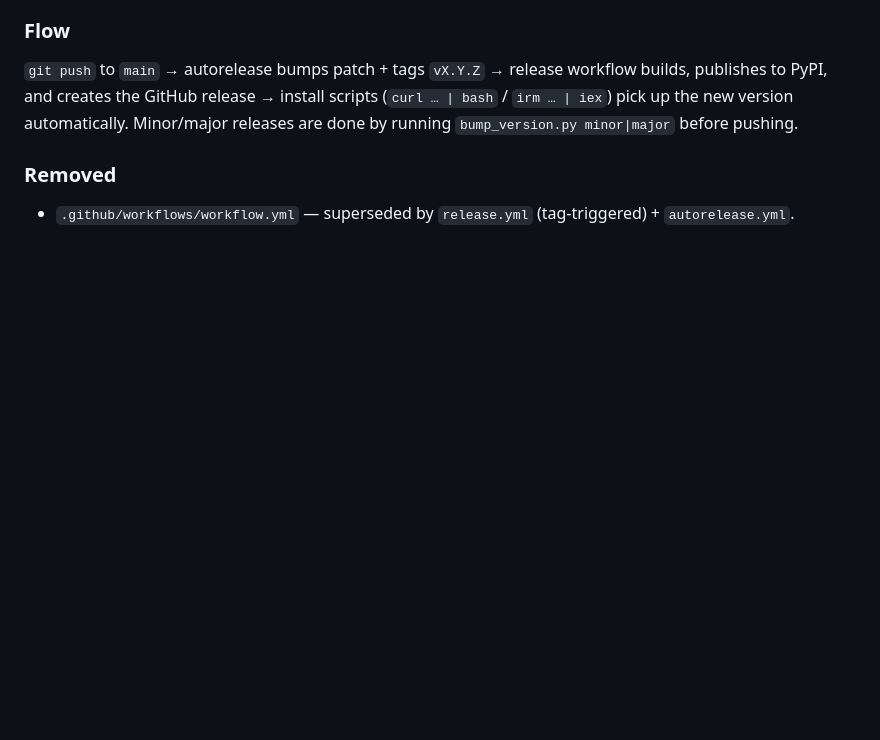
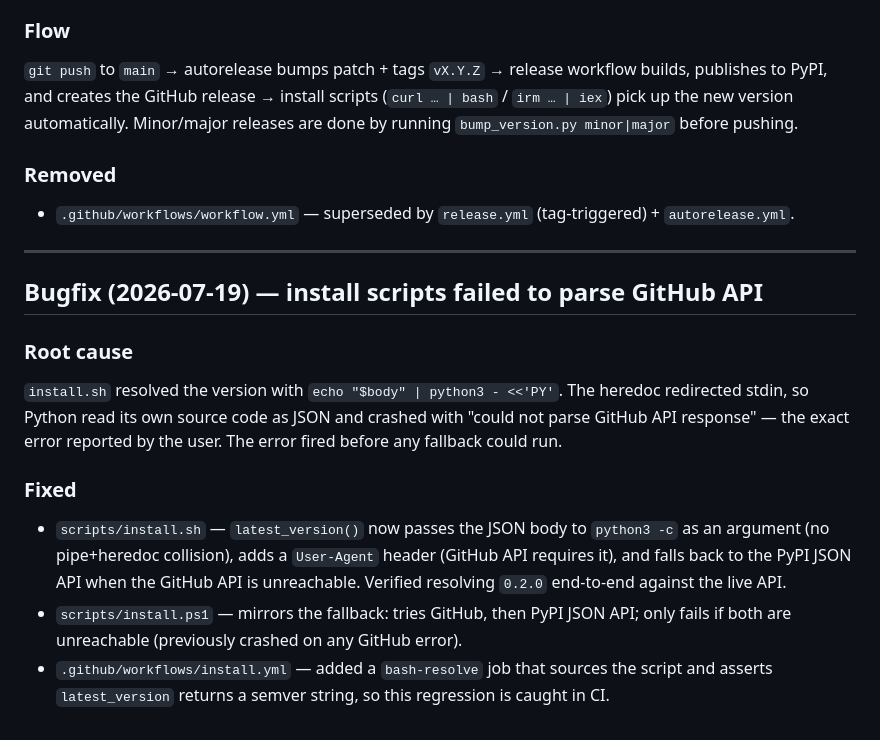
Before and after one commit to Okapi-Labs/okepy, a Markdown page: docs/PROGRESS.md, the part around the change. Rendered like a GitHub page; blank space fills up the shorter version.

Commit message:
Document install script parse-bug fix in PROGRESS.md

```diff
--- a/docs/PROGRESS.md
+++ b/docs/PROGRESS.md
@@ -179,3 +179,15 @@
 
 ### Removed
 - `.github/workflows/workflow.yml` — superseded by `release.yml` (tag-triggered) + `autorelease.yml`.
+
+---
+
+## Bugfix (2026-07-19) — install scripts failed to parse GitHub API
+
+### Root cause
+`install.sh` resolved the version with `echo "$body" | python3 - <<'PY'`. The heredoc redirected stdin, so Python read its own source code as JSON and crashed with "could not parse GitHub API response" — the exact error reported by the user. The error fired before any fallback could run.
+
+### Fixed
+- `scripts/install.sh` — `latest_version()` now passes the JSON body to `python3 -c` as an argument (no pipe+heredoc collision), adds a `User-Agent` header (GitHub API requires it), and falls back to the PyPI JSON API when the GitHub API is unreachable. Verified resolving `0.2.0` end-to-end against the live API.
+- `scripts/install.ps1` — mirrors the fallback: tries GitHub, then PyPI JSON API; only fails if both are unreachable (previously crashed on any GitHub error).
+- `.github/workflows/install.yml` — added a `bash-resolve` job that sources the script and asserts `latest_version` returns a semver string, so this regression is caught in CI.
```
